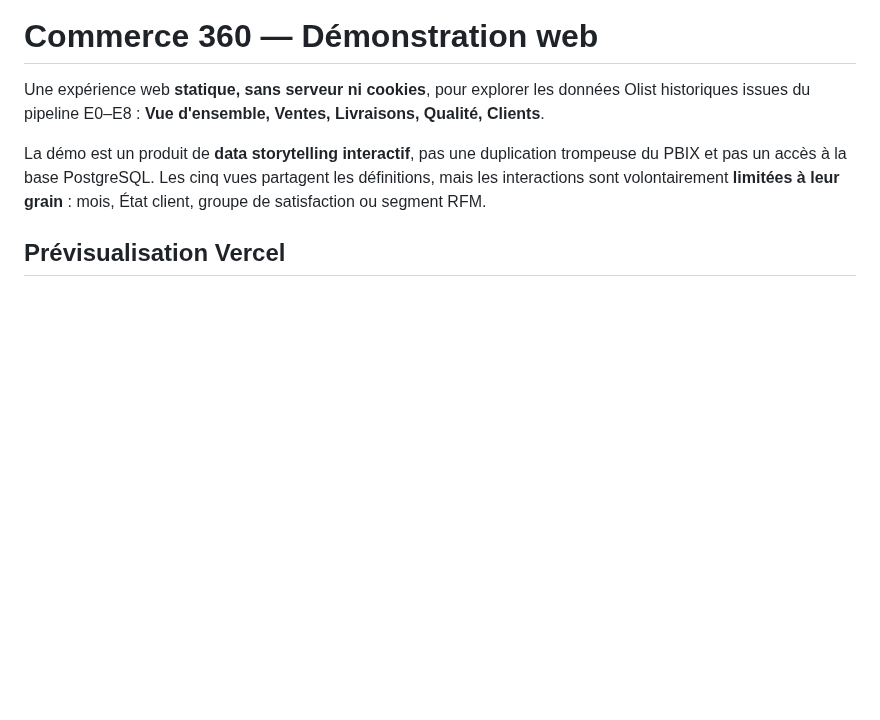
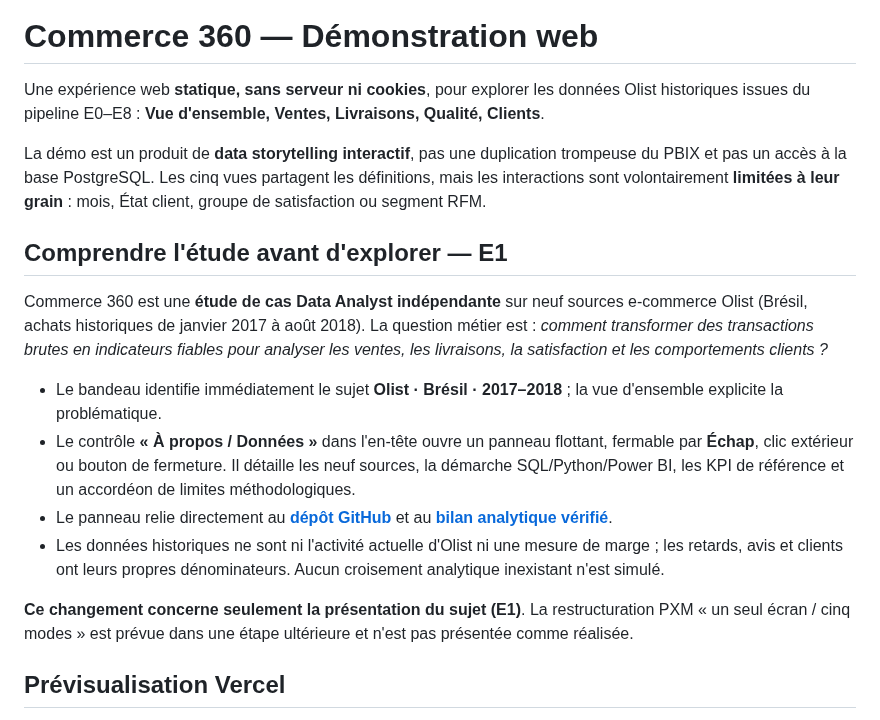
Before and after one commit to sogoyou8/commerce-360, a Markdown page: demo/README.md, the part around the change. GitHub-like rendering; blank space fills up the shorter version.

Commit message:
docs(demo): décrire le parcours E1 et les limites sans confondre E3

```diff
--- a/demo/README.md
+++ b/demo/README.md
@@ -3,6 +3,17 @@
 Une expérience web **statique, sans serveur ni cookies**, pour explorer les données Olist historiques issues du pipeline E0–E8 : **Vue d'ensemble, Ventes, Livraisons, Qualité, Clients**.
 
 La démo est un produit de **data storytelling interactif**, pas une duplication trompeuse du PBIX et pas un accès à la base PostgreSQL. Les cinq vues partagent les définitions, mais les interactions sont volontairement **limitées à leur grain** : mois, État client, groupe de satisfaction ou segment RFM.
+
+## Comprendre l'étude avant d'explorer — E1
+
+Commerce 360 est une **étude de cas Data Analyst indépendante** sur neuf sources e-commerce Olist (Brésil, achats historiques de janvier 2017 à août 2018). La question métier est : *comment transformer des transactions brutes en indicateurs fiables pour analyser les ventes, les livraisons, la satisfaction et les comportements clients ?*
+
+- Le bandeau identifie immédiatement le sujet **Olist · Brésil · 2017–2018** ; la vue d'ensemble explicite la problématique.
+- Le contrôle **« À propos / Données »** dans l'en-tête ouvre un panneau flottant, fermable par **Échap**, clic extérieur ou bouton de fermeture. Il détaille les neuf sources, la démarche SQL/Python/Power BI, les KPI de référence et un accordéon de limites méthodologiques.
+- Le panneau relie directement au **[dépôt GitHub](https://github.com/sogoyou8/commerce-360)** et au **[bilan analytique vérifié](../docs/e8-bilan.md)**.
+- Les données historiques ne sont ni l'activité actuelle d'Olist ni une mesure de marge ; les retards, avis et clients ont leurs propres dénominateurs. Aucun croisement analytique inexistant n'est simulé.
+
+**Ce changement concerne seulement la présentation du sujet (E1)**. La restructuration PXM « un seul écran / cinq modes » est prévue dans une étape ultérieure et n'est pas présentée comme réalisée.
 
 ## Prévisualisation Vercel
 
```
